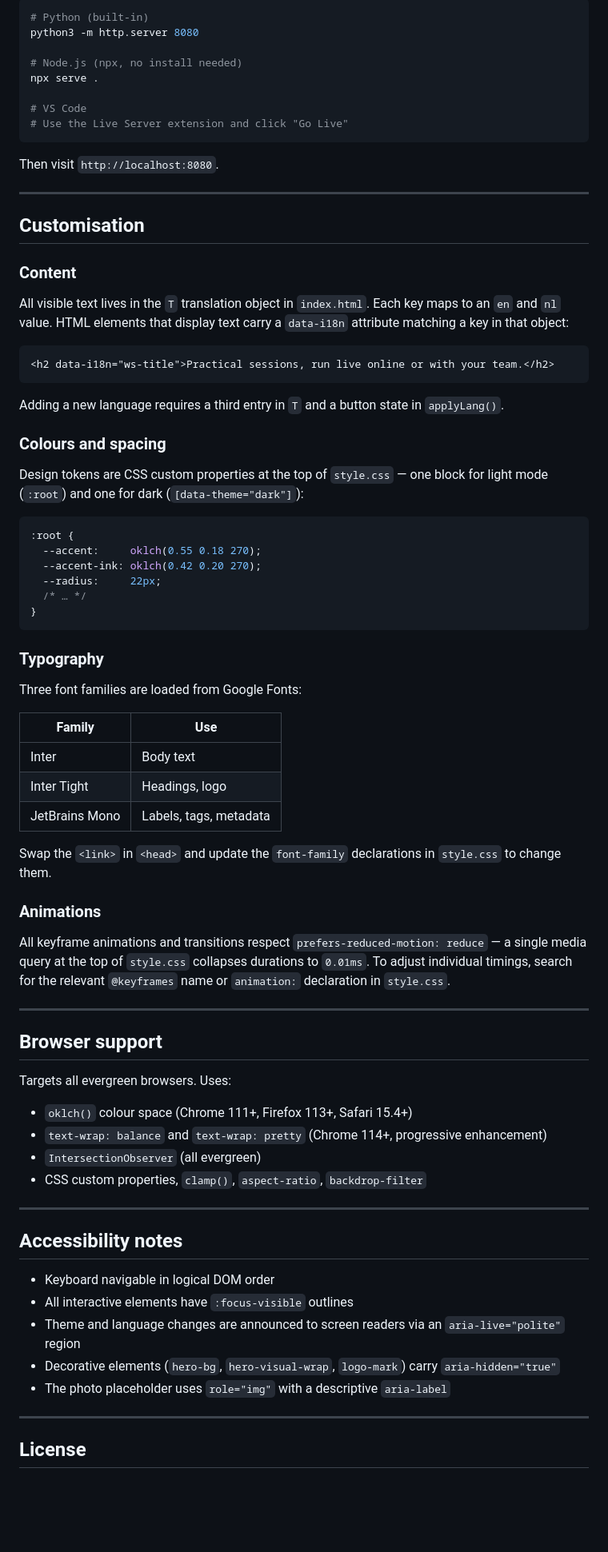
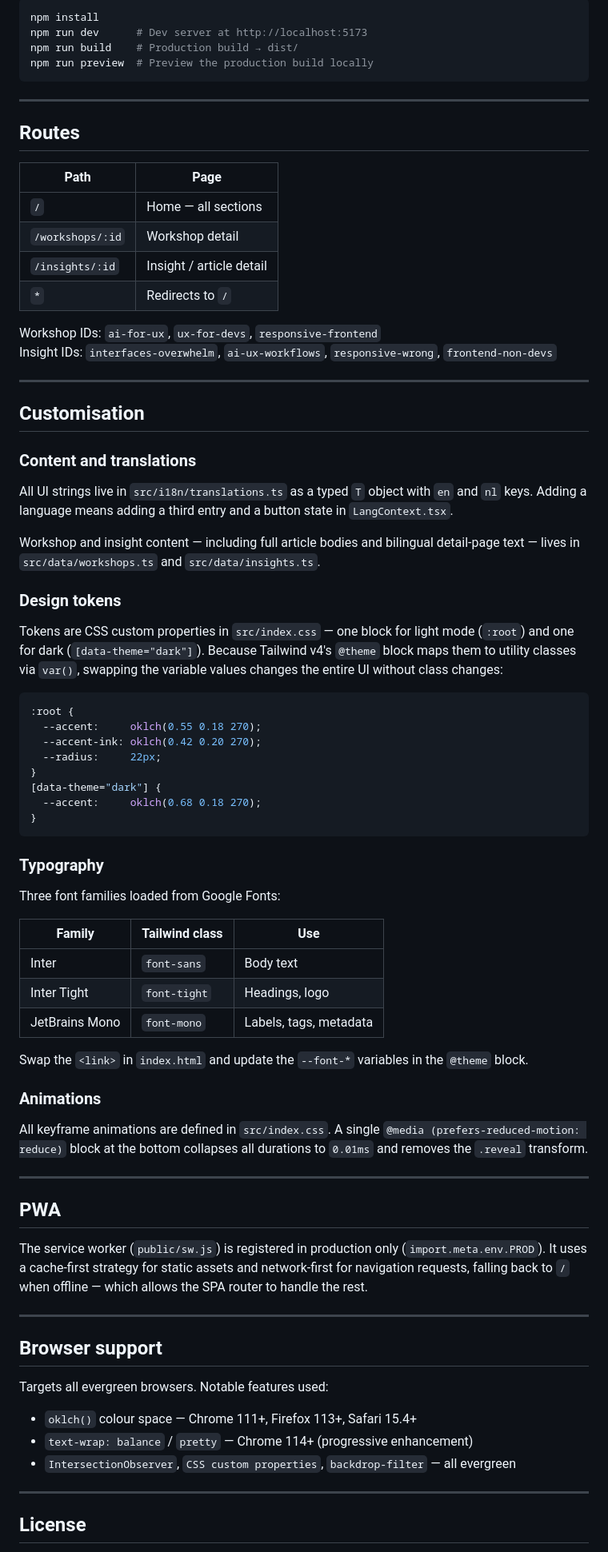
Before and after one commit to docentDavid/digitalNomad, a Markdown page: README.md, the part around one of its changes. Shown at 80% size. Rendered like a GitHub page; blank space fills up the shorter version.

````diff
--- a/README.md
+++ b/README.md
@@ -34,79 +81,80 @@ No installation required. Open `index.html` directly in a browser, or serve the
 ```bash
-# Python (built-in)
-python3 -m http.server 8080
-
-# Node.js (npx, no install needed)
-npx serve .
-
-# VS Code
-# Use the Live Server extension and click "Go Live"
+npm install
+npm run dev      # Dev server at http://localhost:5173
+npm run build    # Production build → dist/
+npm run preview  # Preview the production build locally
 ```
 
-Then visit `http://localhost:8080`.
+---
+
+## Routes
+
+| Path | Page |
+|---|---|
+| `/` | Home — all sections |
+| `/workshops/:id` | Workshop detail |
+| `/insights/:id` | Insight / article detail |
+| `*` | Redirects to `/` |
+
+Workshop IDs: `ai-for-ux`, `ux-for-devs`, `responsive-frontend`
+Insight IDs: `interfaces-overwhelm`, `ai-ux-workflows`, `responsive-wrong`, `frontend-non-devs`
 
 ---
 
 ## Customisation
 
-### Content
+### Content and translations
 
-All visible text lives in the `T` translation object in `index.html`. Each key maps to an `en` and `nl` value. HTML elements that display text carry a `data-i18n` attribute matching a key in that object:
+All UI strings live in `src/i18n/translations.ts` as a typed `T` object with `en` and `nl` keys. Adding a language means adding a third entry and a button state in `LangContext.tsx`.
 
-```html
-<h2 data-i18n="ws-title">Practical sessions, run live online or with your team.</h2>
-```
+Workshop and insight content — including full article bodies and bilingual detail-page text — lives in `src/data/workshops.ts` and `src/data/insights.ts`.
 
-Adding a new language requires a third entry in `T` and a button state in `applyLang()`.
+### Design tokens
 
-### Colours and spacing
-
-Design tokens are CSS custom properties at the top of `style.css` — one block for light mode (`:root`) and one for dark (`[data-theme="dark"]`):
+Tokens are CSS custom properties in `src/index.css` — one block for light mode (`:root`) and one for dark (`[data-theme="dark"]`). Because Tailwind v4's `@theme` block maps them to utility classes via `var()`, swapping the variable values changes the entire UI without class changes:
 
 ```css
 :root {
   --accent:     oklch(0.55 0.18 270);
   --accent-ink: oklch(0.42 0.20 270);
   --radius:     22px;
-  /* … */
+}
+[data-theme="dark"] {
+  --accent:     oklch(0.68 0.18 270);
 }
 ```
 
 ### Typography
 
-Three font families are loaded from Google Fonts:
+Three font families loaded from Google Fonts:
 
-| Family | Use |
-|---|---|
-| Inter | Body text |
-| Inter Tight | Headings, logo |
-| JetBrains Mono | Labels, tags, metadata |
+| Family | Tailwind class | Use |
+|---|---|---|
+| Inter | `font-sans` | Body text |
+| Inter Tight | `font-tight` | Headings, logo |
+| JetBrains Mono | `font-mono` | Labels, tags, metadata |
 
-Swap the `<link>` in `<head>` and update the `font-family` declarations in `style.css` to change them.
+Swap the `<link>` in `index.html` and update the `--font-*` variables in the `@theme` block.
 
 ### Animations
 
-All keyframe animations and transitions respect `prefers-reduced-motion: reduce` — a single media query at the top of `style.css` collapses durations to `0.01ms`. To adjust individual timings, search for the relevant `@keyframes` name or `animation:` declaration in `style.css`.
+All keyframe animations are defined in `src/index.css`. A single `@media (prefers-reduced-motion: reduce)` block at the bottom collapses all durations to `0.01ms` and removes the `.reveal` transform.
+
+---
+
+## PWA
+
+The service worker (`public/sw.js`) is registered in production only (`import.meta.env.PROD`). It uses a cache-first strategy for static assets and network-first for navigation requests, falling back to `/` when offline — which allows the SPA router to handle the rest.
 
 ---
 
 ## Browser support
 
-Targets all evergreen browsers. Uses:
+Targets all evergreen browsers. Notable features used:
 
-- `oklch()` colour space (Chrome 111+, Firefox 113+, Safari 15.4+)
-- `text-wrap: balance` and `text-wrap: pretty` (Chrome 114+, progressive enhancement)
-- `IntersectionObserver` (all evergreen)
-- CSS custom properties, `clamp()`, `aspect-ratio`, `backdrop-filter`
-
----
-
-## Accessibility notes
-
-- Keyboard navigable in logical DOM order
-- All interactive elements have `:focus-visible` outlines
-- Theme and language changes are announced to screen readers via an `aria-live="polite"` region
-- Decorative elements (`hero-bg`, `hero-visual-wrap`, `logo-mark`) carry `aria-hidden="true"`
-- The photo placeholder uses `role="img"` with a descriptive `aria-label`
+- `oklch()` colour space — Chrome 111+, Firefox 113+, Safari 15.4+
+- `text-wrap: balance` / `pretty` — Chrome 114+ (progressive enhancement)
+- `IntersectionObserver`, `CSS custom properties`, `backdrop-filter` — all evergreen
 
 ---
 
````
Also changed, not shown: other parts of README.md (+59 -12 lines).
